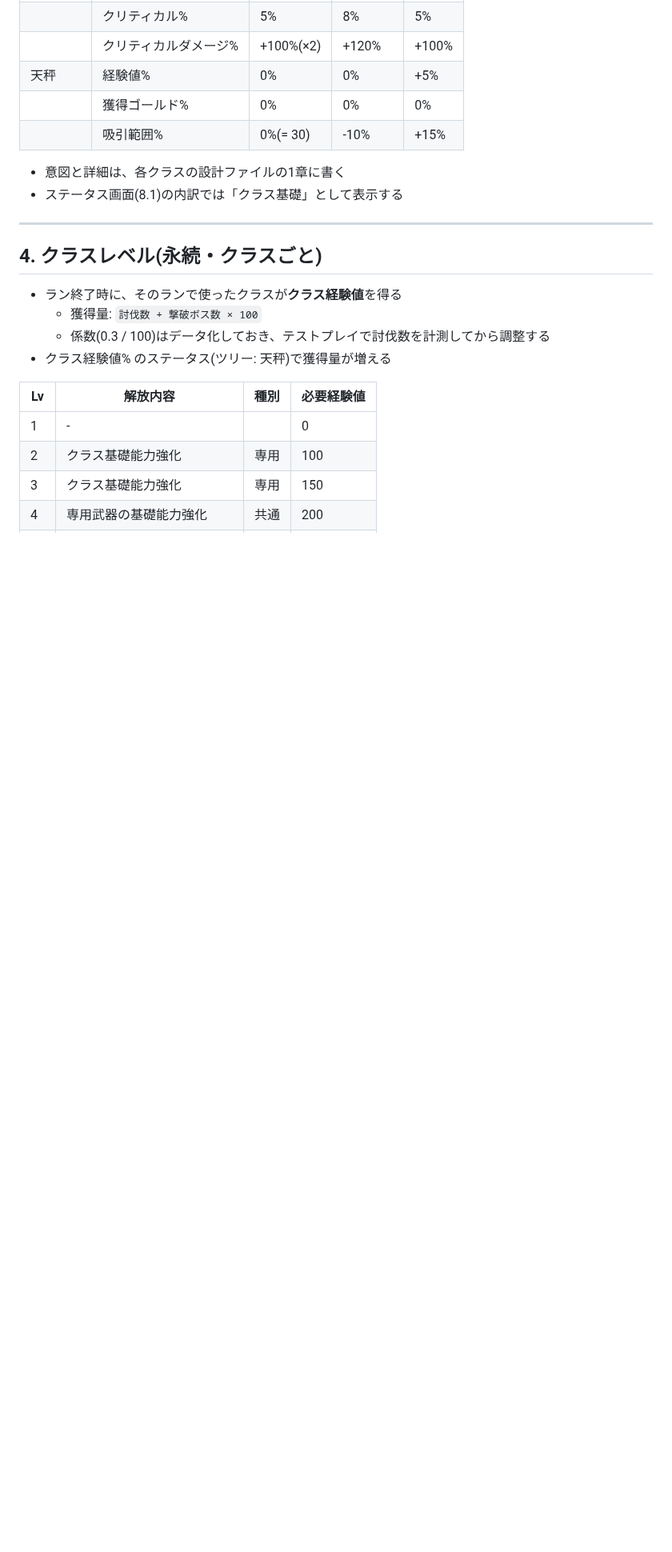
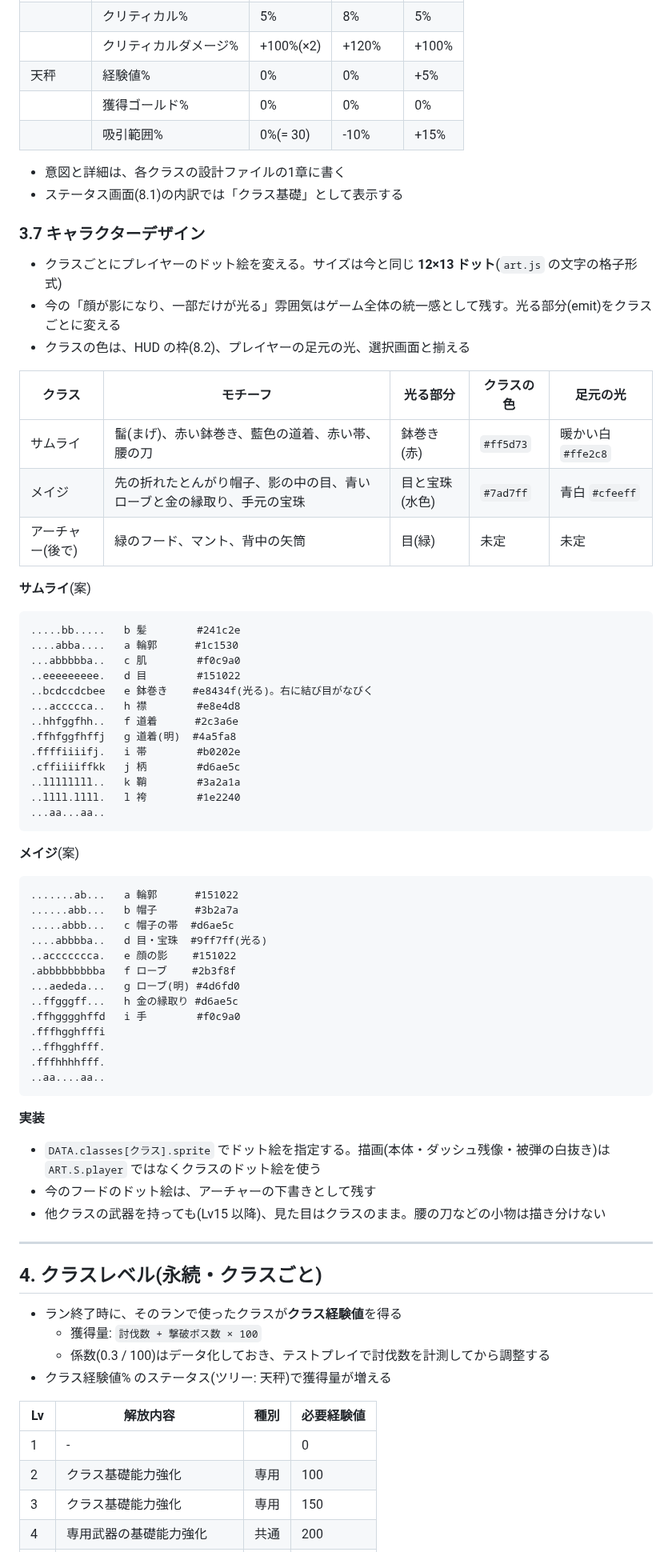
Before and after one commit to Black2856/pixel_survivors_opus5.5test, a Markdown page: claudedocs/design_class_equipment.md, the part around one of its changes. Shown at 80% size. GitHub-like rendering; blank space fills up the shorter version.

Commit message:
Docs: per-boss HP, character design and animation notes
Co-Authored-By: Claude Opus 5.5 (1M context) <noreply@anthropic.com>

````diff
--- a/claudedocs/design_class_equipment.md
+++ b/claudedocs/design_class_equipment.md
@@ -169,6 +169,60 @@
 
 - 意図と詳細は、各クラスの設計ファイルの1章に書く
 - ステータス画面(8.1)の内訳では「クラス基礎」として表示する
+
+### 3.7 キャラクターデザイン
+
+- クラスごとにプレイヤーのドット絵を変える。サイズは今と同じ **12×13 ドット**(`art.js` の文字の格子形式)
+- 今の「顔が影になり、一部だけが光る」雰囲気はゲーム全体の統一感として残す。光る部分(emit)をクラスごとに変える
+- クラスの色は、HUD の枠(8.2)、プレイヤーの足元の光、選択画面と揃える
+
+| クラス | モチーフ | 光る部分 | クラスの色 | 足元の光 |
+|---|---|---|---|---|
+| サムライ | 髷(まげ)、赤い鉢巻き、藍色の道着、赤い帯、腰の刀 | 鉢巻き(赤) | `#ff5d73` | 暖かい白 `#ffe2c8` |
+| メイジ | 先の折れたとんがり帽子、影の中の目、青いローブと金の縁取り、手元の宝珠 | 目と宝珠(水色) | `#7ad7ff` | 青白 `#cfeeff` |
+| アーチャー(後で) | 緑のフード、マント、背中の矢筒 | 目(緑) | 未定 | 未定 |
+
+**サムライ**(案)
+
+```
+.....bb.....   b 髪        #241c2e
+....abba....   a 輪郭      #1c1530
+...abbbbba..   c 肌        #f0c9a0
+..eeeeeeeee.   d 目        #151022
+..bcdccdcbee   e 鉢巻き    #e8434f(光る)。右に結び目がなびく
+...accccca..   h 襟        #e8e4d8
+..hhfggfhh..   f 道着      #2c3a6e
+.ffhfggfhffj   g 道着(明)  #4a5fa8
+.ffffiiiifj.   i 帯        #b0202e
+.cffiiiiffkk   j 柄        #d6ae5c
+..llllllll..   k 鞘        #3a2a1a
+..llll.llll.   l 袴        #1e2240
+...aa...aa..
+```
+
+**メイジ**(案)
+
+```
+.......ab...   a 輪郭      #151022
+......abb...   b 帽子      #3b2a7a
+.....abbb...   c 帽子の帯  #d6ae5c
+....abbbba..   d 目・宝珠  #9ff7ff(光る)
+..accccccca.   e 顔の影    #151022
+.abbbbbbbbba   f ローブ    #2b3f8f
+...aededa...   g ローブ(明) #4d6fd0
+..ffgggff...   h 金の縁取り #d6ae5c
+.ffhgggghffd   i 手        #f0c9a0
+.fffhgghfffi
+..ffhgghfff.
+.fffhhhhfff.
+..aa....aa..
+```
+
+**実装**
+
+- `DATA.classes[クラス].sprite` でドット絵を指定する。描画(本体・ダッシュ残像・被弾の白抜き)は `ART.S.player` ではなくクラスのドット絵を使う
+- 今のフードのドット絵は、アーチャーの下書きとして残す
+- 他クラスの武器を持っても(Lv15 以降)、見た目はクラスのまま。腰の刀などの小物は描き分けない
 
 ---
 
````
Also changed, not shown: other parts of claudedocs/design_class_equipment.md (+3 -1 lines), claudedocs/impl_plan.md (+2 -0 lines).
